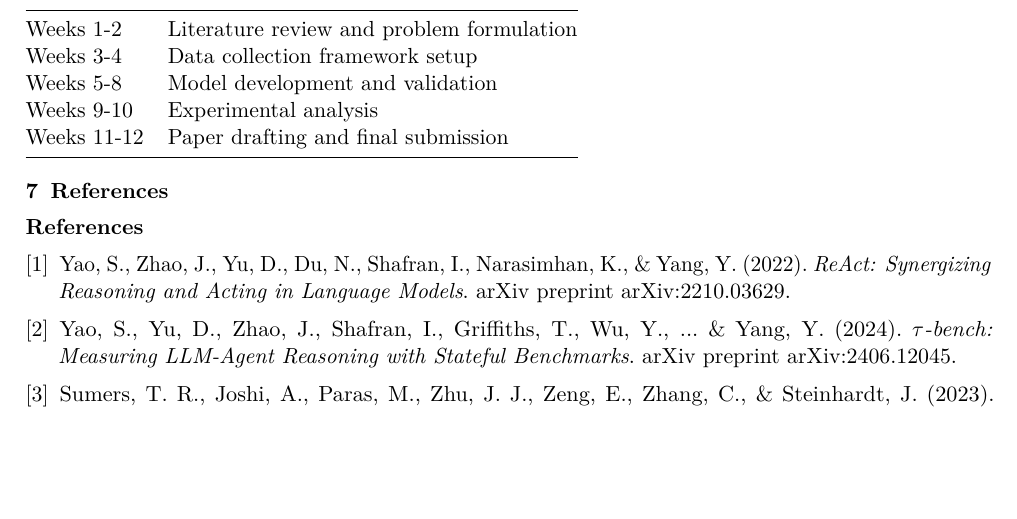
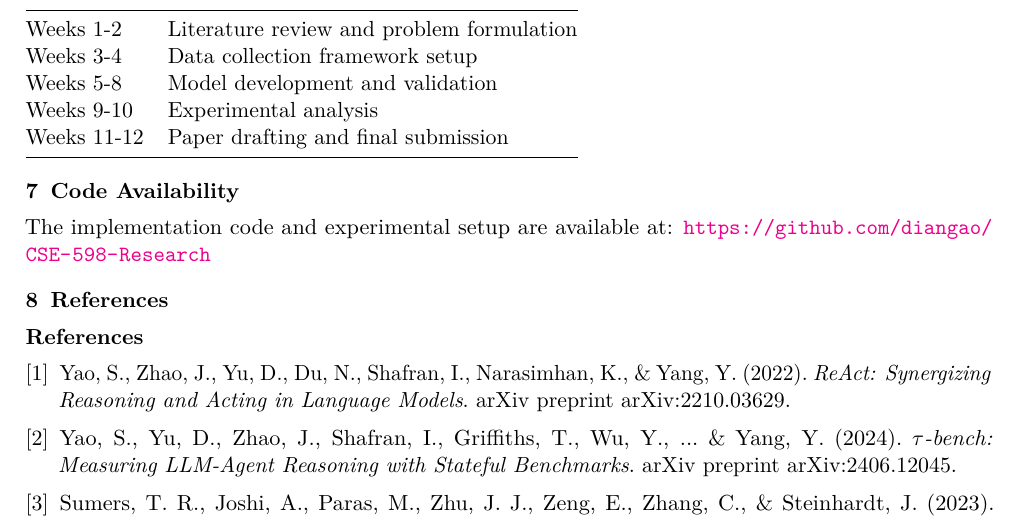
Before and after one commit to diangao/CSE-598-Research, a LaTeX paper (proposal/proposal.tex): part of page 4 of 4, cut so that both start at the same text, the shorter picture padded with empty space. Compiled offline with pdfLaTeX.

Commit message:
add code availability

```diff
--- a/proposal/proposal.tex
+++ b/proposal/proposal.tex
@@ -173,6 +173,9 @@ Weeks 11-12 & Paper drafting and final submission \\
 \bottomrule
 \end{tabular}
 
+\section{Code Availability}
+The implementation code and experimental setup are available at: \url{https://github.com/diangao/CSE-598-Research}
+
 \section{References}
 
 \begin{thebibliography}{9}
```
